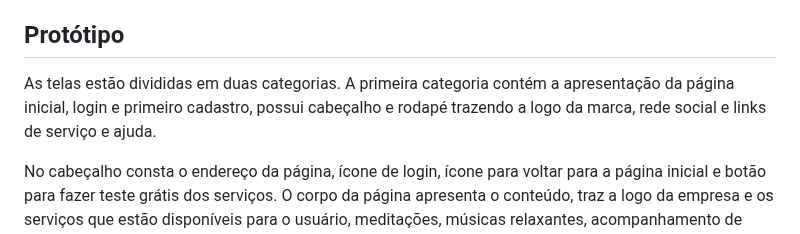
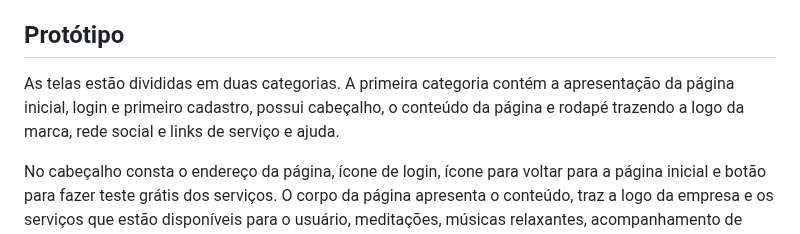
Before and after one commit to ICEI-PUC-Minas-PMV-ADS/pmv-ads-2024-1-e1-proj-web-t8-pmv-ads-2024-1-e1-projinnerpeace, a Markdown page: documentos/04-Projeto de Interface.md, the part around the change. Drawn GitHub-style.

```diff
--- a/documentos/04-Projeto de Interface.md
+++ b/documentos/04-Projeto de Interface.md
@@ -12,7 +12,7 @@ Figura 1 - Fluxo de telas dos usuários
 
 ## Protótipo
 
-As telas estão divididas em duas categorias. A primeira categoria contém a apresentação da página inicial, login e primeiro cadastro, possui cabeçalho e rodapé trazendo a logo da marca, rede social e links de serviço e ajuda.
+As telas estão divididas em duas categorias. A primeira categoria contém a apresentação da página inicial, login e primeiro cadastro, possui cabeçalho, o conteúdo da página e rodapé trazendo a logo da marca, rede social e links de serviço e ajuda.
 
 No cabeçalho consta o endereço da página, ícone de login, ícone para voltar para a página inicial e botão para fazer teste grátis dos serviços.
 O corpo da página apresenta o conteúdo, traz a logo da empresa e os serviços que estão disponíveis para o usuário, meditações, músicas relaxantes, acompanhamento de hábitos e diário das emoções.
```
